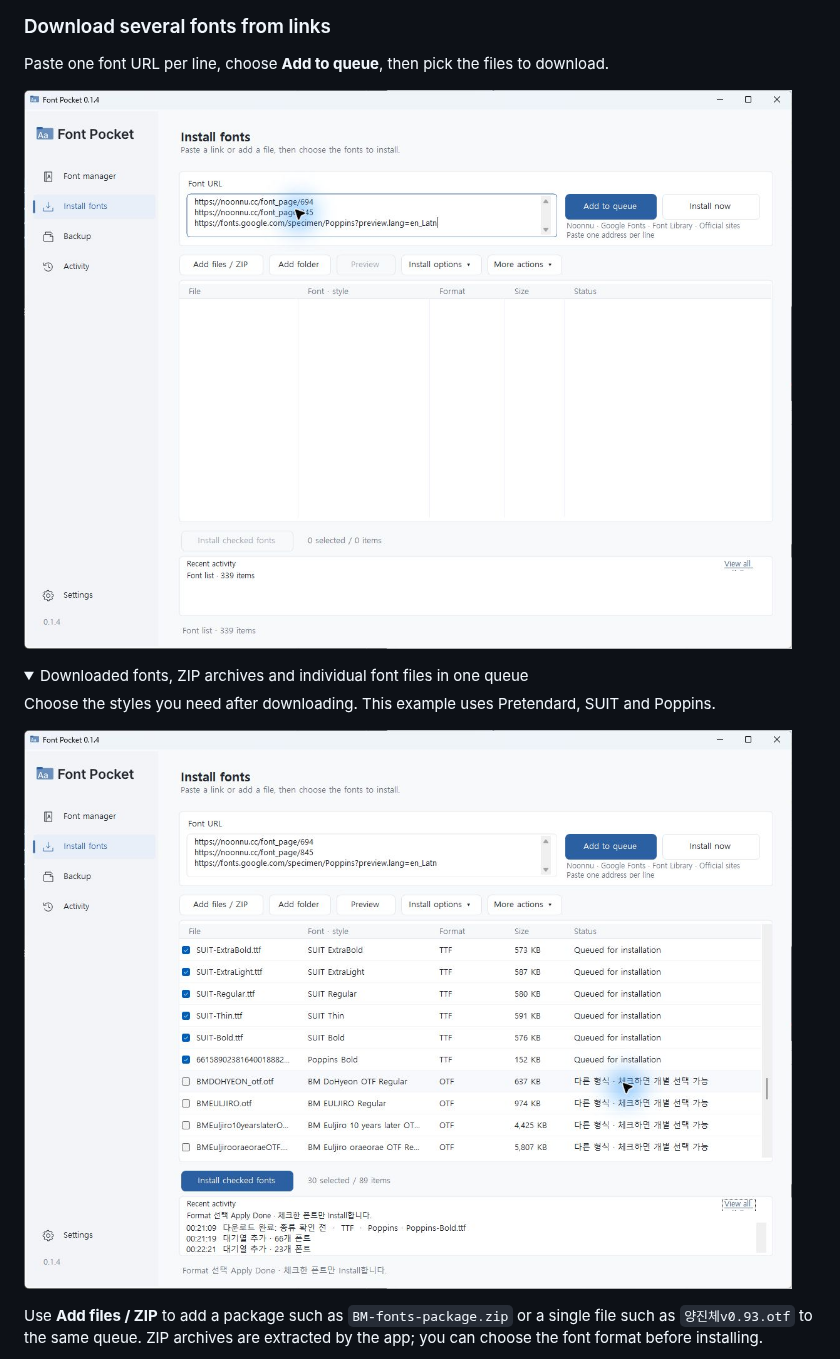
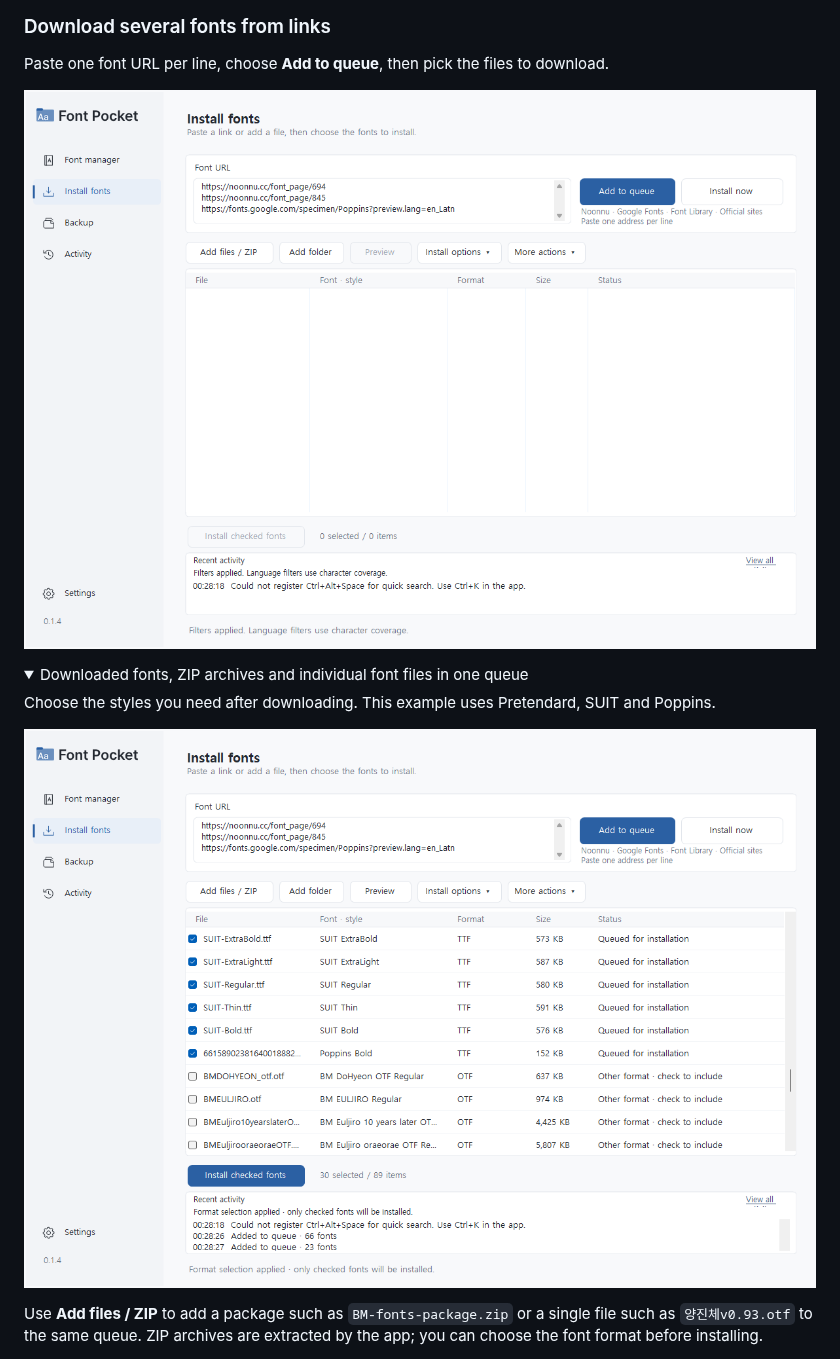
Before and after one commit to tae0604/font-pocket, a Markdown page: README.md, the part around one of its changes. Drawn GitHub-style; pictures changed too: docs/images/font-download-links-en-localized.png (added), docs/images/font-download-queue-en-localized.png (added); folded sections open.

```diff
--- a/README.md
+++ b/README.md
@@ -35,14 +35,14 @@
 
 Paste one font URL per line, choose **Add to queue**, then pick the files to download.
 
-![Paste multiple font links into Font Pocket](docs/images/font-download-links-en.png)
+![Paste multiple font links into Font Pocket](docs/images/font-download-links-en-localized.png)
 
 <details>
 <summary>Downloaded fonts, ZIP archives and individual font files in one queue</summary>
 
 Choose the styles you need after downloading. This example uses Pretendard, SUIT and Poppins.
 
-![Downloaded SUIT and Poppins fonts alongside imported font files](docs/images/font-download-queue-en.png)
+![Downloaded SUIT and Poppins fonts alongside imported font files](docs/images/font-download-queue-en-localized.png)
 
 Use **Add files / ZIP** to add a package such as `BM-fonts-package.zip` or a single file such as `양진체v0.93.otf` to the same queue. ZIP archives are extracted by the app; you can choose the font format before installing.
 
```
Also changed, not shown: other parts of README.md (+1 -1 lines), README.ko.md (+4 -4 lines), docs/images/font-download-files-en-localized.png (added), docs/images/font-download-files-ko-localized.png (added), docs/images/font-download-links-ko-localized.png (added), docs/images/font-download-queue-ko-localized.png (added), 2 other files.
